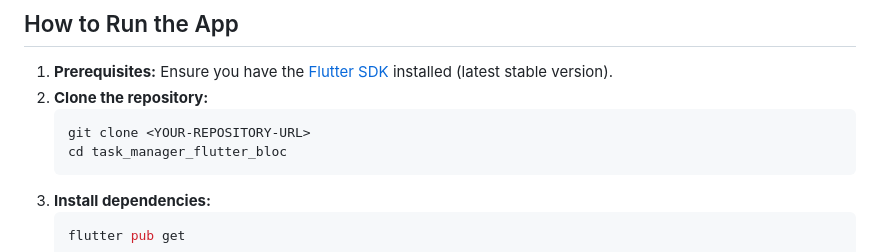
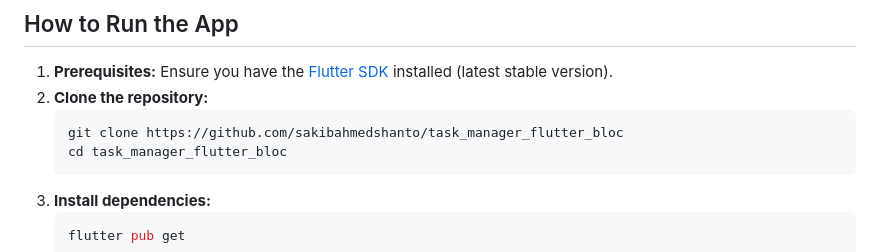
Before and after one commit to sakibahmedshanto/task_manager_flutter_bloc, a Markdown page: README.md, the part around the change. GitHub-like rendering.

Commit message:
doc: update repo link

````diff
--- a/README.md
+++ b/README.md
@@ -31,7 +31,7 @@ A simple cross-platform Flutter application built as a technical assessment. It
 1. **Prerequisites:** Ensure you have the [Flutter SDK](https://flutter.dev/docs/get-started/install) installed (latest stable version).
 2. **Clone the repository:**
    ```bash
-   git clone <YOUR-REPOSITORY-URL>
+   git clone https://github.com/sakibahmedshanto/task_manager_flutter_bloc
    cd task_manager_flutter_bloc
    ```
 3. **Install dependencies:**
````
